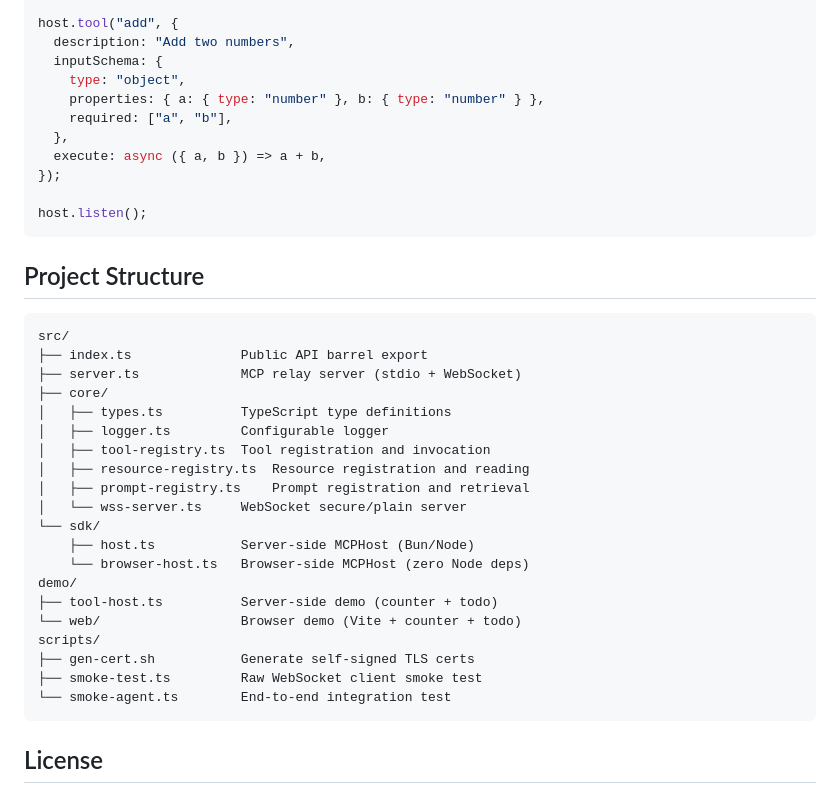
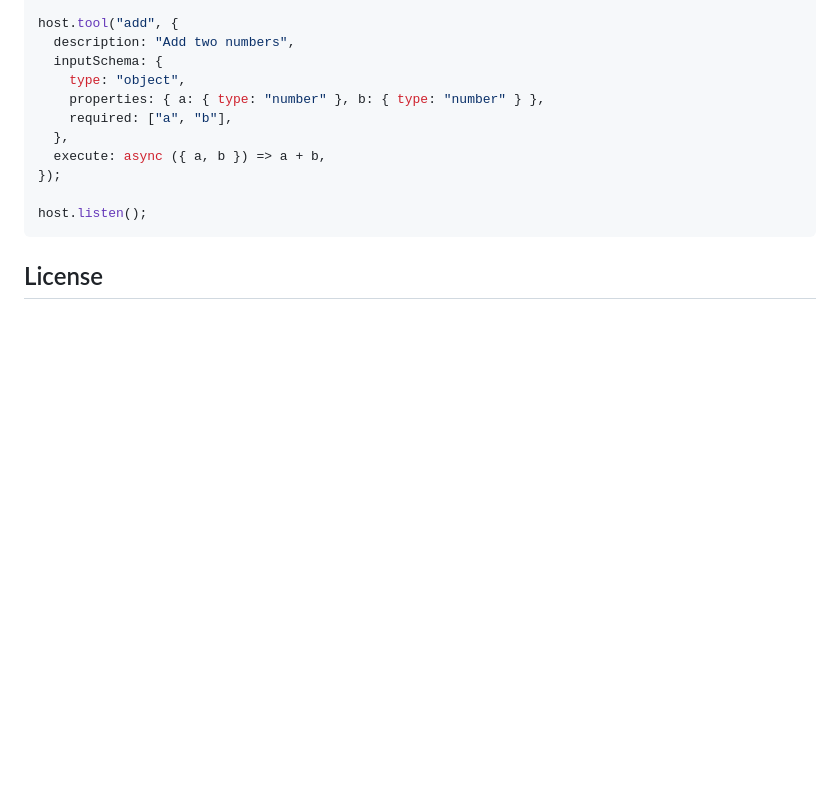
Before and after one commit to eggyShrimp/webmcp-polyfill, a Markdown page: README.md, the part around the change. GitHub-like rendering; blank space fills up the shorter version.

Commit message:
docs: remove project structure section from README

````diff
--- a/README.md
+++ b/README.md
@@ -97,31 +97,6 @@ host.tool("add", {
 host.listen();
 ```
 
-## Project Structure
-
-```
-src/
-├── index.ts              Public API barrel export
-├── server.ts             MCP relay server (stdio + WebSocket)
-├── core/
-│   ├── types.ts          TypeScript type definitions
-│   ├── logger.ts         Configurable logger
-│   ├── tool-registry.ts  Tool registration and invocation
-│   ├── resource-registry.ts  Resource registration and reading
-│   ├── prompt-registry.ts    Prompt registration and retrieval
-│   └── wss-server.ts     WebSocket secure/plain server
-└── sdk/
-    ├── host.ts           Server-side MCPHost (Bun/Node)
-    └── browser-host.ts   Browser-side MCPHost (zero Node deps)
-demo/
-├── tool-host.ts          Server-side demo (counter + todo)
-└── web/                  Browser demo (Vite + counter + todo)
-scripts/
-├── gen-cert.sh           Generate self-signed TLS certs
-├── smoke-test.ts         Raw WebSocket client smoke test
-└── smoke-agent.ts        End-to-end integration test
-```
-
 ## License
 
 MIT
````
